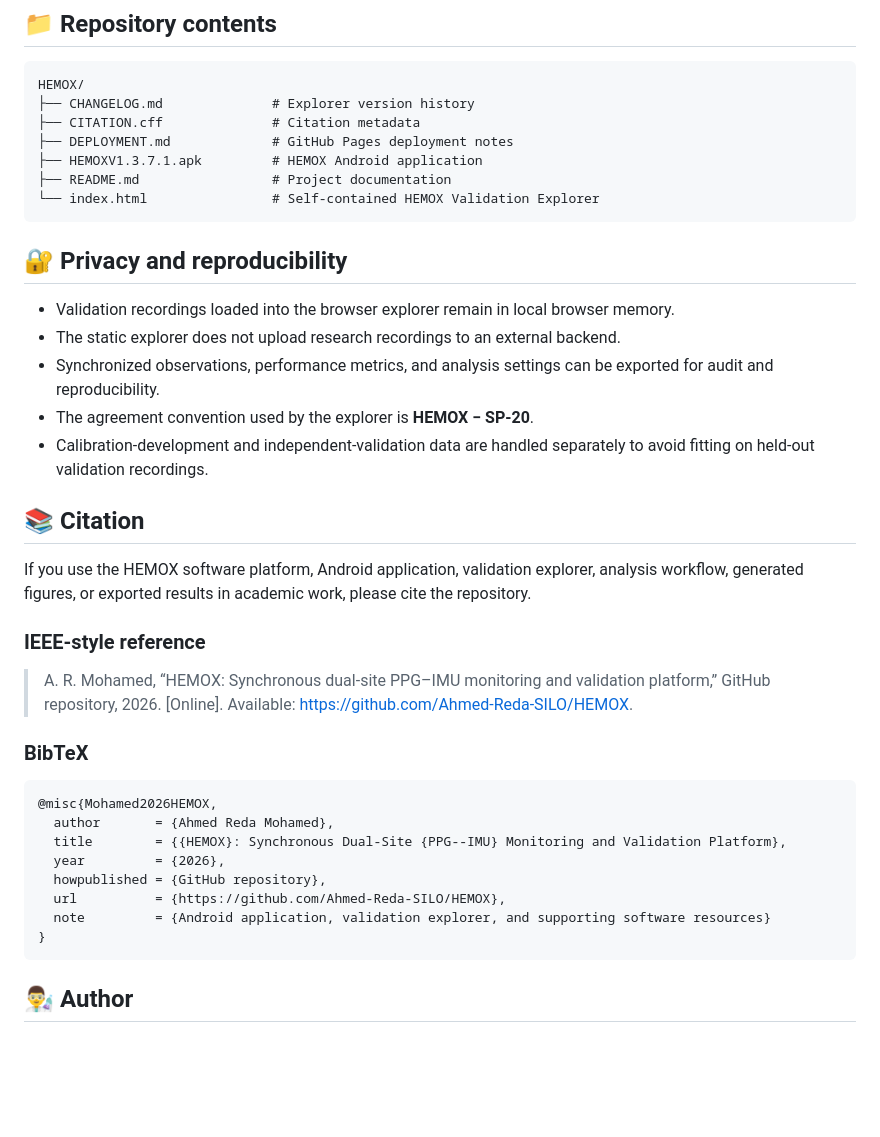
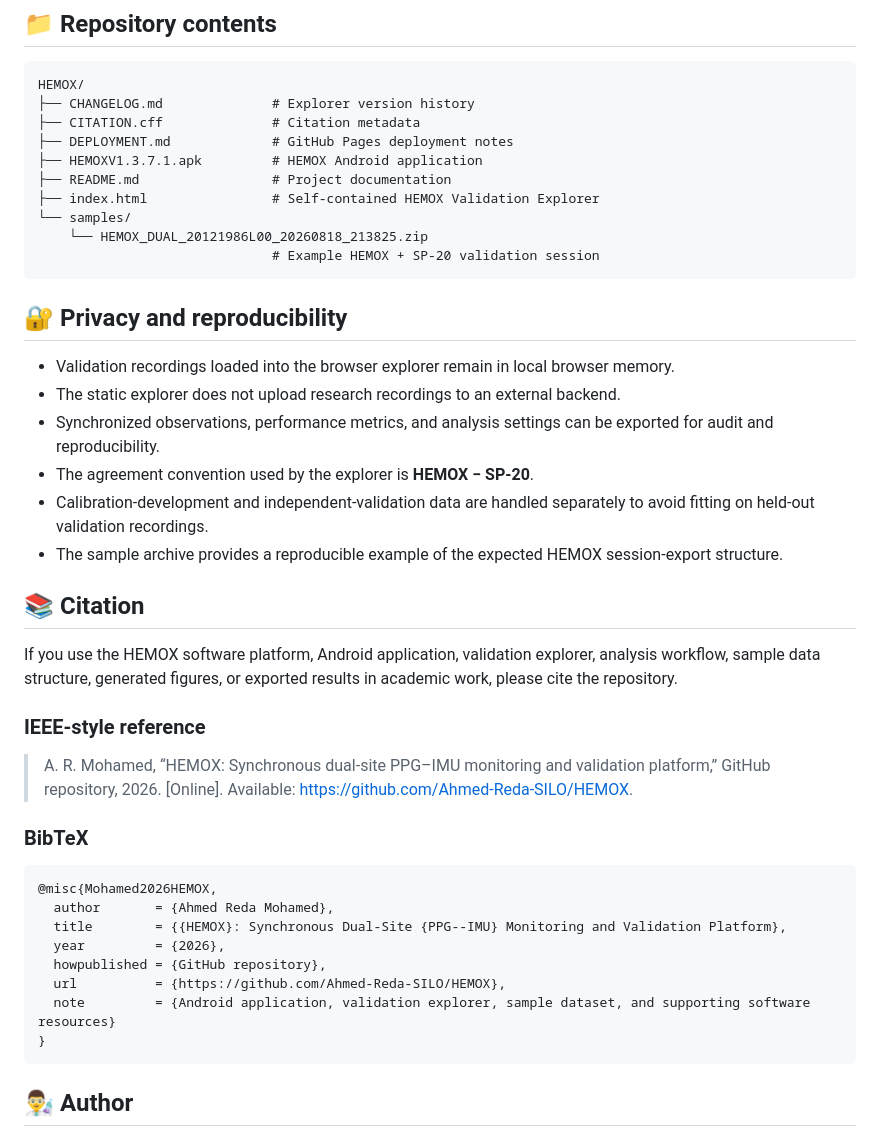
Before and after one commit to Ahmed-Reda-SILO/HEMOX, a Markdown page: README.md, the part around one of its changes. Rendered like a GitHub page; blank space fills up the shorter version.

````diff
--- a/README.md
+++ b/README.md
@@ -135,7 +163,10 @@ HEMOX/
 ├── DEPLOYMENT.md             # GitHub Pages deployment notes
 ├── HEMOXV1.3.7.1.apk         # HEMOX Android application
 ├── README.md                 # Project documentation
-└── index.html                # Self-contained HEMOX Validation Explorer
+├── index.html                # Self-contained HEMOX Validation Explorer
+└── samples/
+    └── HEMOX_DUAL_20121986L00_20260818_213825.zip
+                              # Example HEMOX + SP-20 validation session
 ```
 
 ## 🔐 Privacy and reproducibility
@@ -145,10 +176,11 @@ HEMOX/
 - Synchronized observations, performance metrics, and analysis settings can be exported for audit and reproducibility.
 - The agreement convention used by the explorer is **HEMOX − SP-20**.
 - Calibration-development and independent-validation data are handled separately to avoid fitting on held-out validation recordings.
+- The sample archive provides a reproducible example of the expected HEMOX session-export structure.
 
 ## 📚 Citation
 
-If you use the HEMOX software platform, Android application, validation explorer, analysis workflow, generated figures, or exported results in academic work, please cite the repository.
+If you use the HEMOX software platform, Android application, validation explorer, analysis workflow, sample data structure, generated figures, or exported results in academic work, please cite the repository.
 
 ### IEEE-style reference
 
@@ -163,7 +195,7 @@ If you use the HEMOX software platform, Android application, validation explorer
   year         = {2026},
   howpublished = {GitHub repository},
   url          = {https://github.com/Ahmed-Reda-SILO/HEMOX},
-  note         = {Android application, validation explorer, and supporting software resources}
+  note         = {Android application, validation explorer, sample dataset, and supporting software resources}
 }
 ```
 
````
Also changed, not shown: other parts of README.md (+28 -0 lines).
